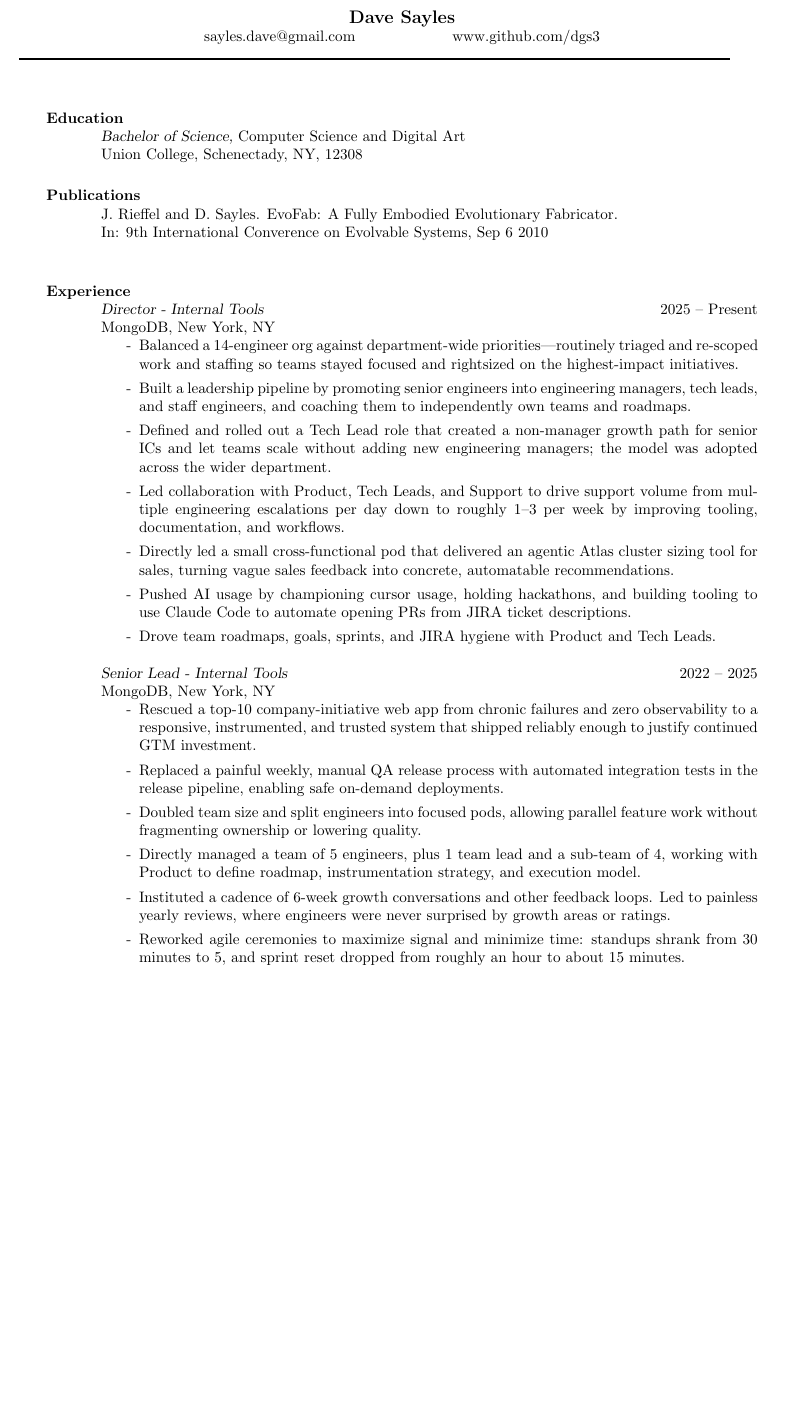
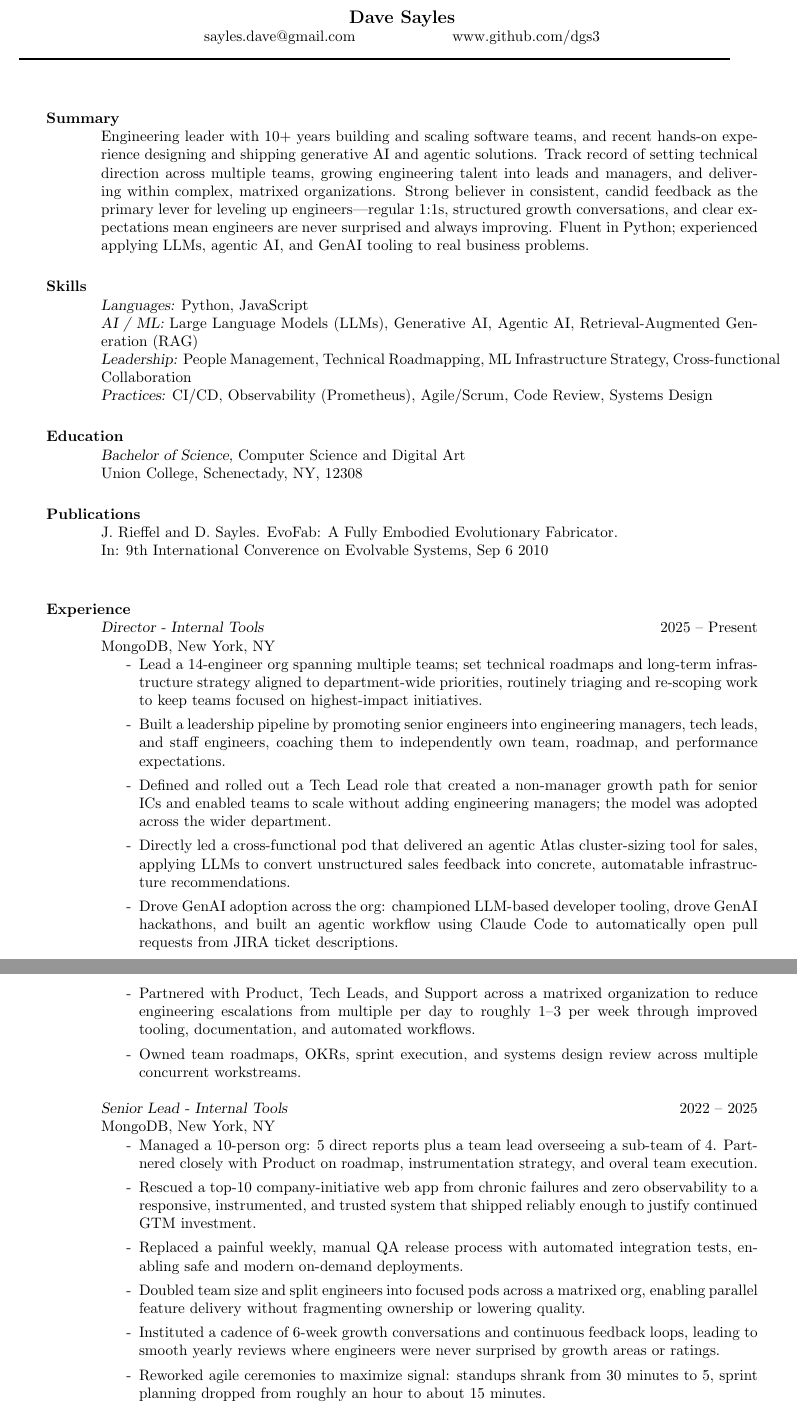
Before and after one commit to dgs3/docs, a LaTeX CV (resume/daves_resume/resume.tex): part of page 1 of 2 before the commit and two parts of pages 1 and 2 of 3 after it, the two joined at a grey line, cut so that both start at the same text, the shorter picture padded with empty space. The pictures show the PDF file resume/daves_resume/resume.pdf that the author committed with the source.

Commit message:
Update resume

```diff
--- a/resume/daves_resume/resume.tex
+++ b/resume/daves_resume/resume.tex
@@ -43,6 +43,25 @@
 \begin{resume}
 
 %----------------------------------------------------------------------------------------
+%	SUMMARY SECTION
+%----------------------------------------------------------------------------------------
+
+\section{Summary}
+
+Engineering leader with 10+ years building and scaling software teams, and recent hands-on experience designing and shipping generative AI and agentic solutions. Track record of setting technical direction across multiple teams, growing engineering talent into leads and managers, and delivering within complex, matrixed organizations. Strong believer in consistent, candid feedback as the primary lever for leveling up engineers---regular 1:1s, structured growth conversations, and clear expectations mean engineers are never surprised and always improving. Fluent in Python; experienced applying LLMs, agentic AI, and GenAI tooling to real business problems.
+
+%----------------------------------------------------------------------------------------
+%	SKILLS SECTION
+%----------------------------------------------------------------------------------------
+
+\section{Skills}
+
+{\sl Languages:} Python, JavaScript \\
+{\sl AI / ML:} Large Language Models (LLMs), Generative AI, Agentic AI, Retrieval-Augmented Generation (RAG) \\
+{\sl Leadership:} People Management, Technical Roadmapping, ML Infrastructure Strategy, Cross-functional Collaboration \\
+{\sl Practices:} CI/CD, Observability (Prometheus), Agile/Scrum, Code Review, Systems Design
+
+%----------------------------------------------------------------------------------------
 %	EDUCATION SECTION
 %----------------------------------------------------------------------------------------
 
@@ -71,24 +86,24 @@ J. Rieffel and D. Sayles. EvoFab: A Fully Embodied Evolutionary Fabricator.  \\I
 {\sl Director - Internal Tools} \hfill 2025 -- Present \\
 MongoDB, New York, NY
 \begin{itemize}
-\item[-] Balanced a 14-engineer org against department-wide priorities—routinely triaged and re-scoped work and staffing so teams stayed focused and rightsized on the highest-impact initiatives.
-\item[-] Built a leadership pipeline by promoting senior engineers into engineering managers, tech leads, and staff engineers, and coaching them to independently own teams and roadmaps.
-\item[-] Defined and rolled out a Tech Lead role that created a non-manager growth path for senior ICs and let teams scale without adding new engineering managers; the model was adopted across the wider department.
-\item[-] Led collaboration with Product, Tech Leads, and Support to drive support volume from multiple engineering escalations per day down to roughly 1--3 per week by improving tooling, documentation, and workflows.
-\item[-] Directly led a small cross-functional pod that delivered an agentic Atlas cluster sizing tool for sales, turning vague sales feedback into concrete, automatable recommendations.
-\item[-] Pushed AI usage by championing cursor usage, holding hackathons, and building tooling to use Claude Code to automate opening PRs from JIRA ticket descriptions.
-\item[-] Drove team roadmaps, goals, sprints, and JIRA hygiene with Product and Tech Leads.
+\item[-] Lead a 14-engineer org spanning multiple teams; set technical roadmaps and long-term infrastructure strategy aligned to department-wide priorities, routinely triaging and re-scoping work to keep teams focused on highest-impact initiatives.
+\item[-] Built a leadership pipeline by promoting senior engineers into engineering managers, tech leads, and staff engineers, coaching them to independently own team, roadmap, and performance expectations.
+\item[-] Defined and rolled out a Tech Lead role that created a non-manager growth path for senior ICs and enabled teams to scale without adding engineering managers; the model was adopted across the wider department.
+\item[-] Directly led a cross-functional pod that delivered an agentic Atlas cluster-sizing tool for sales, applying LLMs to convert unstructured sales feedback into concrete, automatable infrastructure recommendations.
+\item[-] Drove GenAI adoption across the org: championed LLM-based developer tooling, drove GenAI hackathons, and built an agentic workflow using Claude Code to automatically open pull requests from JIRA ticket descriptions.
+\item[-] Partnered with Product, Tech Leads, and Support across a matrixed organization to reduce engineering escalations from multiple per day to roughly 1--3 per week through improved tooling, documentation, and automated workflows.
+\item[-] Owned team roadmaps, OKRs, sprint execution, and systems design review across multiple concurrent workstreams.
 \end{itemize}
 
 {\sl Senior Lead - Internal Tools} \hfill 2022 -- 2025 \\
 MongoDB, New York, NY
 \begin{itemize}
+\item[-] Managed a 10-person org: 5 direct reports plus a team lead overseeing a sub-team of 4. Partnered closely with Product on roadmap, instrumentation strategy, and overal team execution.
 \item[-] Rescued a top-10 company-initiative web app from chronic failures and zero observability to a responsive, instrumented, and trusted system that shipped reliably enough to justify continued GTM investment.
-\item[-] Replaced a painful weekly, manual QA release process with automated integration tests in the release pipeline, enabling safe on-demand deployments.
-\item[-] Doubled team size and split engineers into focused pods, allowing parallel feature work without fragmenting ownership or lowering quality.
-\item[-] Directly managed a team of 5 engineers, plus 1 team lead and a sub-team of 4, working with Product to define roadmap, instrumentation strategy, and execution model.
-\item[-] Instituted a cadence of 6-week growth conversations and other feedback loops. Led to painless yearly reviews, where engineers were never surprised by growth areas or ratings.
-\item[-] Reworked agile ceremonies to maximize signal and minimize time: standups shrank from 30 minutes to 5, and sprint reset dropped from roughly an hour to about 15 minutes.
+\item[-] Replaced a painful weekly, manual QA release process with automated integration tests, enabling safe and modern on-demand deployments.
+\item[-] Doubled team size and split engineers into focused pods across a matrixed org, enabling parallel feature delivery without fragmenting ownership or lowering quality.
+\item[-] Instituted a cadence of 6-week growth conversations and continuous feedback loops, leading to smooth yearly reviews where engineers were never surprised by growth areas or ratings.
+\item[-] Reworked agile ceremonies to maximize signal: standups shrank from 30 minutes to 5, sprint planning dropped from roughly an hour to about 15 minutes.
 \end{itemize}
 
 {\sl Staff Engineer - Internal Tools} \hfill 2022 -- 2022 \\
```
Also changed, not shown: resume/daves_resume/res.cls (added, +1 -0 lines), resume/daves_resume/resume.pdf, resume/daves_resume/resume.tex (10 more changed lines).
